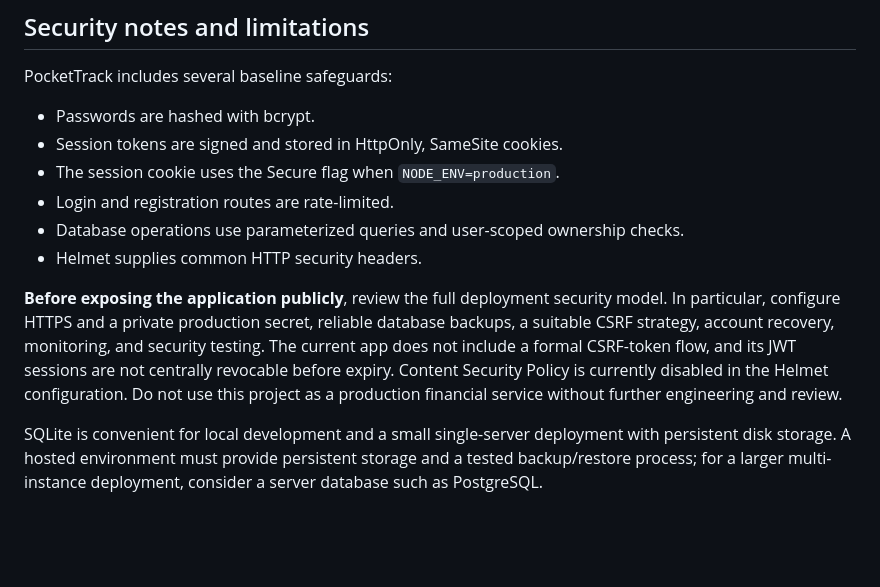
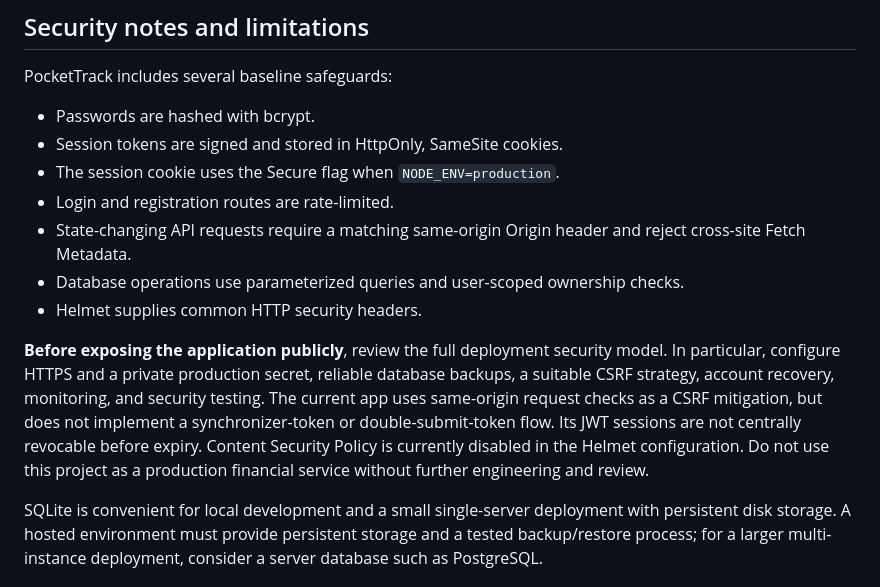
Before and after one commit to gigantic009/pockettrack-expense-tracker, a Markdown page: README.md, the part around the change. Drawn GitHub-style; blank space fills up the shorter version.

Commit message:
Document same-origin CSRF mitigation

```diff
--- a/README.md
+++ b/README.md
@@ -171,10 +171,11 @@ PocketTrack includes several baseline safeguards:
 - Session tokens are signed and stored in HttpOnly, SameSite cookies.
 - The session cookie uses the Secure flag when `NODE_ENV=production`.
 - Login and registration routes are rate-limited.
+- State-changing API requests require a matching same-origin Origin header and reject cross-site Fetch Metadata.
 - Database operations use parameterized queries and user-scoped ownership checks.
 - Helmet supplies common HTTP security headers.
 
-**Before exposing the application publicly**, review the full deployment security model. In particular, configure HTTPS and a private production secret, reliable database backups, a suitable CSRF strategy, account recovery, monitoring, and security testing. The current app does not include a formal CSRF-token flow, and its JWT sessions are not centrally revocable before expiry. Content Security Policy is currently disabled in the Helmet configuration. Do not use this project as a production financial service without further engineering and review.
+**Before exposing the application publicly**, review the full deployment security model. In particular, configure HTTPS and a private production secret, reliable database backups, a suitable CSRF strategy, account recovery, monitoring, and security testing. The current app uses same-origin request checks as a CSRF mitigation, but does not implement a synchronizer-token or double-submit-token flow. Its JWT sessions are not centrally revocable before expiry. Content Security Policy is currently disabled in the Helmet configuration. Do not use this project as a production financial service without further engineering and review.
 
 SQLite is convenient for local development and a small single-server deployment with persistent disk storage. A hosted environment must provide persistent storage and a tested backup/restore process; for a larger multi-instance deployment, consider a server database such as PostgreSQL.
 
```
